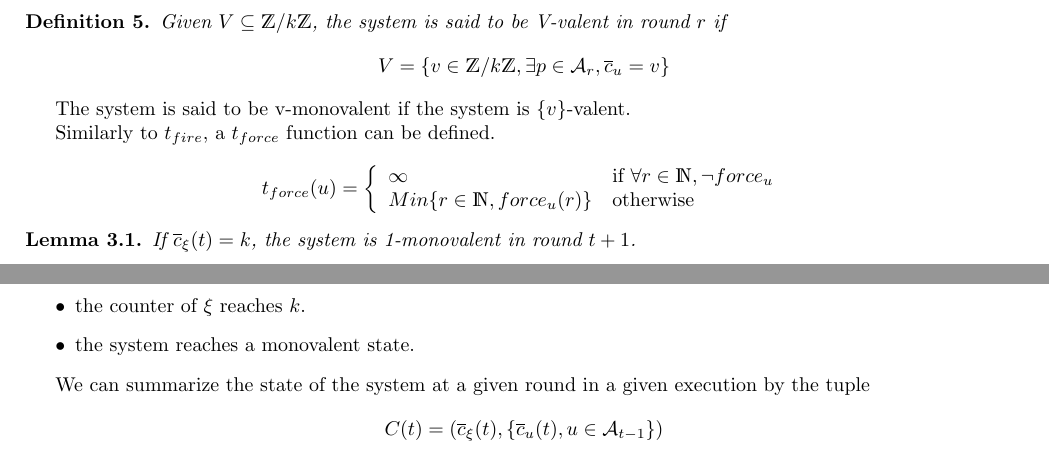
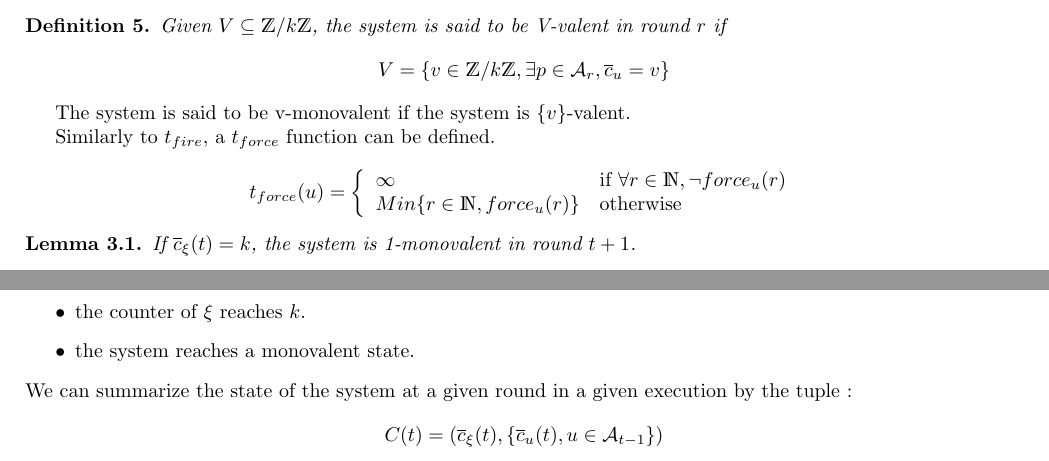
Before and after one commit to louisdm31/asynchroneous_starts_HO_model, a LaTeX document (SynchMod/ancien_main.tex): two parts of pages 5 and 6 of 7, joined at a grey line, cut so that both start at the same text. Compiled offline with pdfLaTeX.

Commit message:
micro coquilles

```diff
--- a/SynchMod/ancien_main.tex
+++ b/SynchMod/ancien_main.tex
@@ -325,7 +325,7 @@ Similarly to $t_{fire}$, a $t_{force}$ function can be defined.
 
 $$t_{force}(u) = \left \{
 	\begin{array}{l l}
-	\infty & \mbox{if}~\forall r \in \mathds{N}, \neg force_u \\
+		\infty & \mbox{if}~\forall r \in \mathds{N}, \neg force_u(r) \\
 		Min \{r \in \mathds{N}, force_u(r)\} & \mbox{otherwise}
 	\end{array} $$
 
@@ -384,7 +384,7 @@ $$t_{force}(u) = \left \{
 	\item the system reaches a monovalent state.
 \end{itemize}
 
-We can summarize the state of the system at a given round in a given execution by the tuple
+\noindent We can summarize the state of the system at a given round in a given execution by the tuple :
 $$C(t) = (\overline{c}_\xi(t), \{\overline{c}_u(t), u \in \mathcal{A}_{t-1}\})$$
 Hence, $C(t) = (v, V)$ means that in the current execution, the system is V-valent in round $t$, and the value of $\xi$ is $v$.
 We note $\mathcal{F}$ this set of favorable configurations (namely configurations where $v = 1$ or $|V| = 1$).
```
